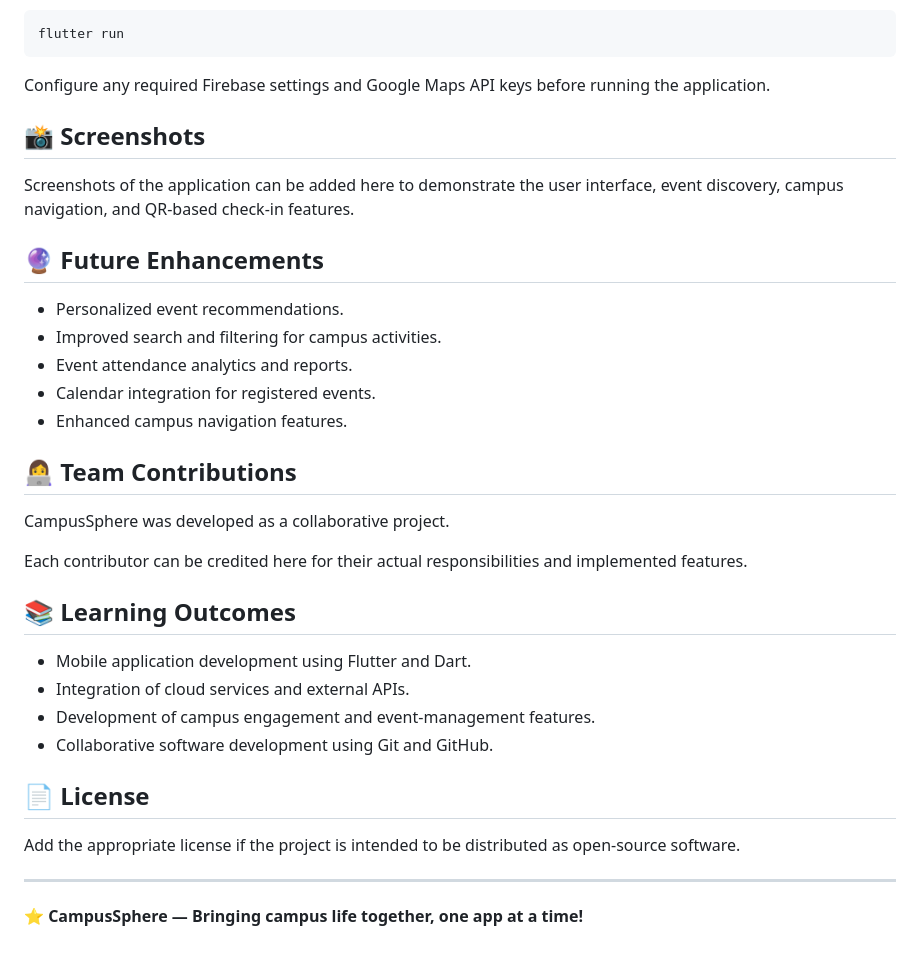
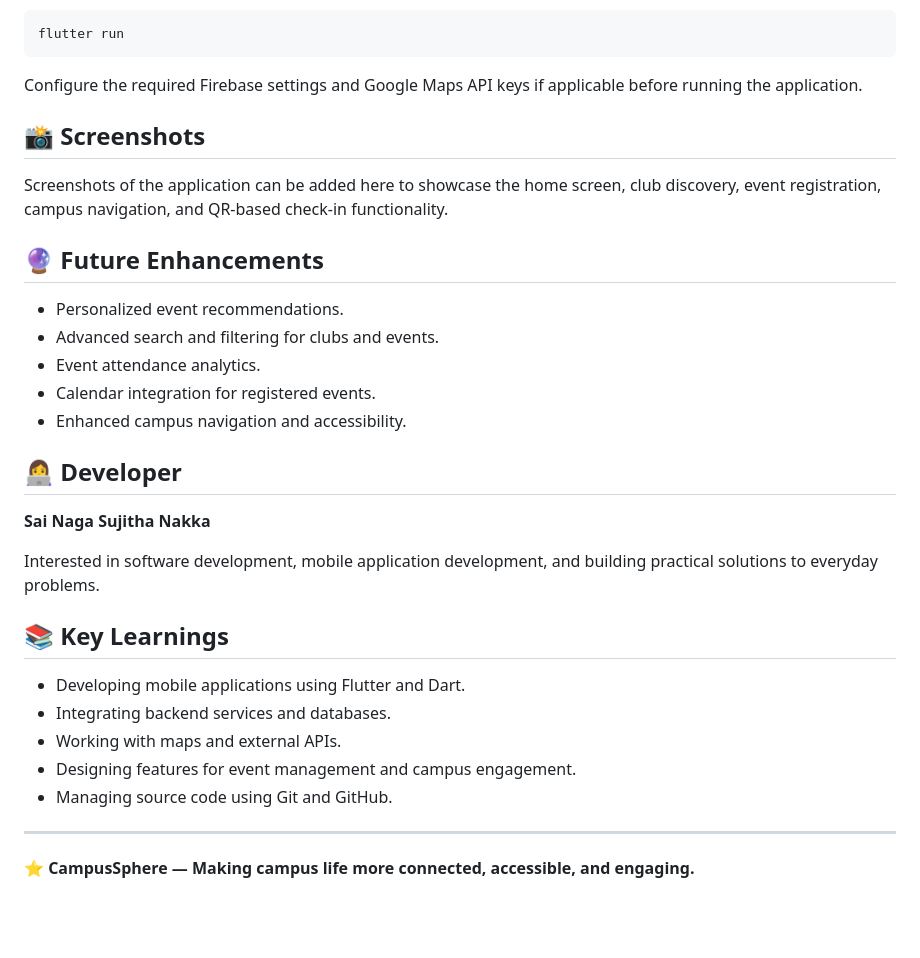
Before and after one commit to Sujitha572007/Campus_Sphere, a Markdown page: README.md, the part around one of its changes. GitHub-like rendering; blank space fills up the shorter version.

````diff
--- a/README.md
+++ b/README.md
@@ -71,37 +71,34 @@ flutter pub get
 flutter run
 ```
 
-Configure any required Firebase settings and Google Maps API keys before running the application.
+Configure the required Firebase settings and Google Maps API keys if applicable before running the application.
 
 ## 📸 Screenshots
 
-Screenshots of the application can be added here to demonstrate the user interface, event discovery, campus navigation, and QR-based check-in features.
+Screenshots of the application can be added here to showcase the home screen, club discovery, event registration, campus navigation, and QR-based check-in functionality.
 
 ## 🔮 Future Enhancements
 
 - Personalized event recommendations.
-- Improved search and filtering for campus activities.
-- Event attendance analytics and reports.
+- Advanced search and filtering for clubs and events.
+- Event attendance analytics.
 - Calendar integration for registered events.
-- Enhanced campus navigation features.
+- Enhanced campus navigation and accessibility.
 
-## 👩‍💻 Team Contributions
+## 👩‍💻 Developer
 
-CampusSphere was developed as a collaborative project.
+**Sai Naga Sujitha Nakka**
 
-Each contributor can be credited here for their actual responsibilities and implemented features.
+Interested in software development, mobile application development, and building practical solutions to everyday problems.
 
-## 📚 Learning Outcomes
+## 📚 Key Learnings
 
-- Mobile application development using Flutter and Dart.
-- Integration of cloud services and external APIs.
-- Development of campus engagement and event-management features.
-- Collaborative software development using Git and GitHub.
-
-## 📄 License
-
-Add the appropriate license if the project is intended to be distributed as open-source software.
+- Developing mobile applications using Flutter and Dart.
+- Integrating backend services and databases.
+- Working with maps and external APIs.
+- Designing features for event management and campus engagement.
+- Managing source code using Git and GitHub.
 
 ---
 
-⭐ **CampusSphere — Bringing campus life together, one app at a time!**
+⭐ **CampusSphere — Making campus life more connected, accessible, and engaging.**
````
Also changed, not shown: other parts of README.md (+15 -15 lines).
